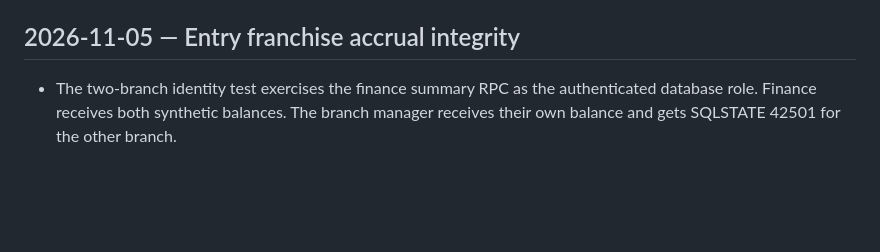
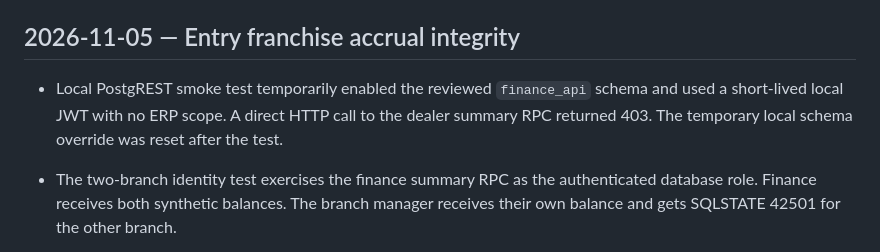
Before and after one commit to samivolkan/OTOTR-FRANCHISE-MASTER, a Markdown page: TEST_RESULTS.md, the part around the change. Rendered like a GitHub page; blank space fills up the shorter version.

Commit message:
docs(finance): record authenticated PostgREST scope rejection

```diff
--- a/TEST_RESULTS.md
+++ b/TEST_RESULTS.md
@@ -1337,6 +1337,8 @@ Sınırlar: otomatik fotogrametri, üretici model kütüphanesi, buluttan ses/vi
 
 ## 2026-11-05 — Entry franchise accrual integrity
 
+- Local PostgREST smoke test temporarily enabled the reviewed `finance_api` schema and used a short-lived local JWT with no ERP scope. A direct HTTP call to the dealer summary RPC returned 403. The temporary local schema override was reset after the test.
+
 - The two-branch identity test exercises the finance summary RPC as the authenticated database role. Finance receives both synthetic balances. The branch manager receives their own balance and gets SQLSTATE 42501 for the other branch.
 
 - Local acceptance passed 57/57 after linking the official release gates to commercial configuration, UAT, staging evidence and the final decision record. The run used no production data. The official readiness report remained `NO_GO` with 0 of 12 gates passed.
```
